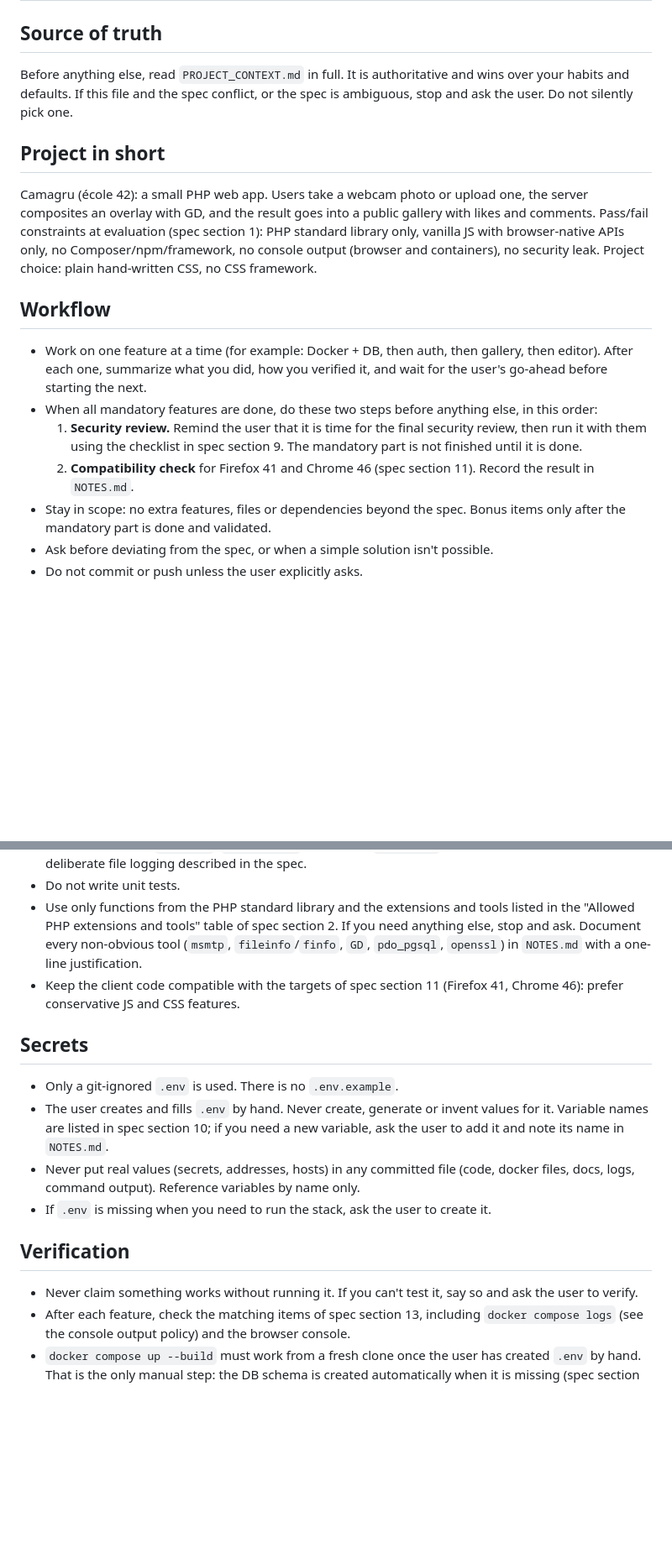
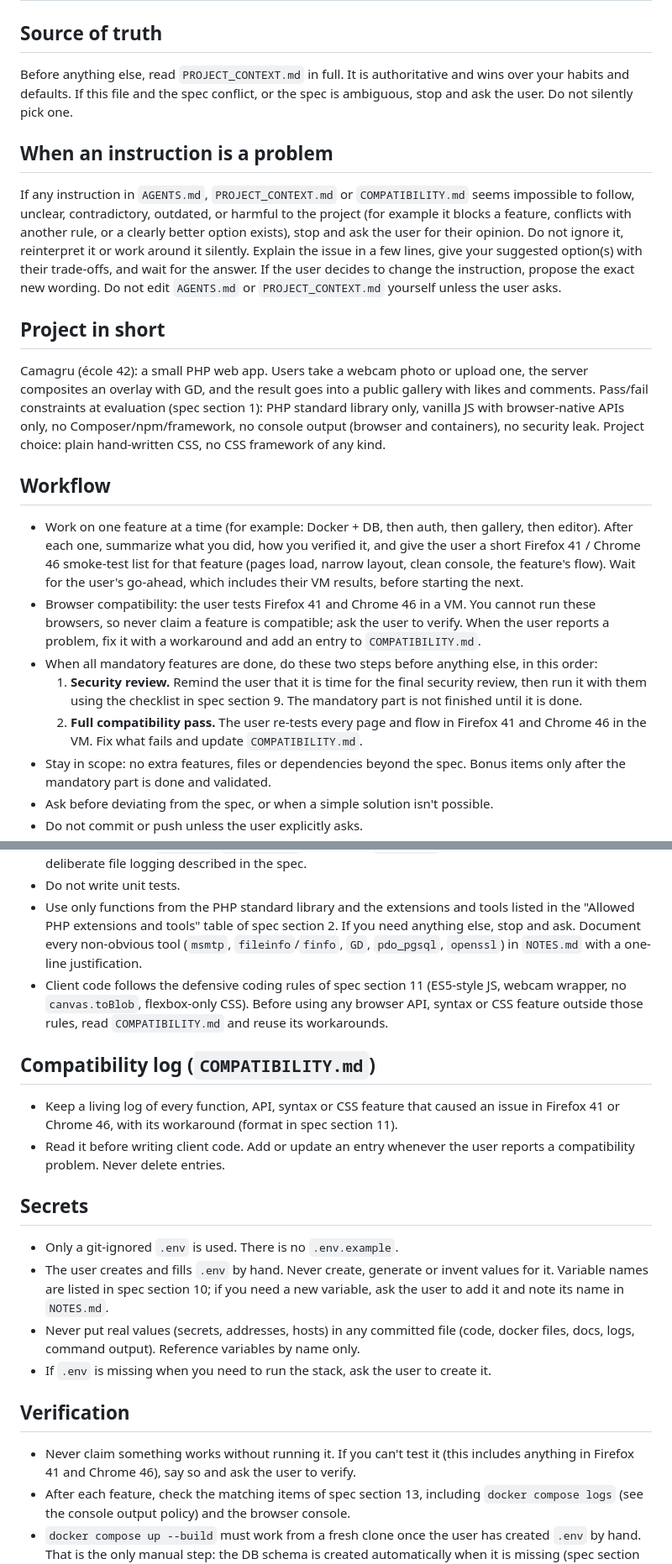
Before and after one commit to ValentinMalassigne/camagru, a Markdown page: AGENTS.md, 2 parts joined by grey strips. Shown at 84% size. Drawn GitHub-style; blank space fills up the shorter version.

```diff
--- a/AGENTS.md
+++ b/AGENTS.md
@@ -5,24 +5,38 @@ Before anything else, read `PROJECT_CONTEXT.md` in full. It is authoritative and
 habits and defaults. If this file and the spec conflict, or the spec is ambiguous,
 stop and ask the user. Do not silently pick one.
 
+## When an instruction is a problem
+If any instruction in `AGENTS.md`, `PROJECT_CONTEXT.md` or `COMPATIBILITY.md` seems
+impossible to follow, unclear, contradictory, outdated, or harmful to the project (for
+example it blocks a feature, conflicts with another rule, or a clearly better option
+exists), stop and ask the user for their opinion. Do not ignore it, reinterpret it or work
+around it silently. Explain the issue in a few lines, give your suggested option(s) with
+their trade-offs, and wait for the answer. If the user decides to change the instruction,
+propose the exact new wording. Do not edit `AGENTS.md` or `PROJECT_CONTEXT.md` yourself
+unless the user asks.
+
 ## Project in short
 Camagru (école 42): a small PHP web app. Users take a webcam photo or upload one, the
 server composites an overlay with GD, and the result goes into a public gallery with
 likes and comments. Pass/fail constraints at evaluation (spec section 1): PHP standard
 library only, vanilla JS with browser-native APIs only, no Composer/npm/framework,
 no console output (browser and containers), no security leak.
-Project choice: plain hand-written CSS, no CSS framework.
+Project choice: plain hand-written CSS, no CSS framework of any kind.
 
 ## Workflow
 - Work on one feature at a time (for example: Docker + DB, then auth, then gallery,
-  then editor). After each one, summarize what you did, how you verified it, and wait
-  for the user's go-ahead before starting the next.
+  then editor). After each one, summarize what you did, how you verified it, and give the user a short Firefox 41 / Chrome 46 smoke-test
+  list for that feature (pages load, narrow layout, clean console, the feature's flow).
+  Wait for the user's go-ahead, which includes their VM results, before starting the next.
+- Browser compatibility: the user tests Firefox 41 and Chrome 46 in a VM. You cannot run
+  these browsers, so never claim a feature is compatible; ask the user to verify. When the
+  user reports a problem, fix it with a workaround and add an entry to `COMPATIBILITY.md`.
 - When all mandatory features are done, do these two steps before anything else, in this order:
   1. **Security review.** Remind the user that it is time for the final security review,
      then run it with them using the checklist in spec section 9. The mandatory part is
      not finished until it is done.
-  2. **Compatibility check** for Firefox 41 and Chrome 46 (spec section 11). Record the
-     result in `NOTES.md`.
+  2. **Full compatibility pass.** The user re-tests every page and flow in Firefox 41 and
+     Chrome 46 in the VM. Fix what fails and update `COMPATIBILITY.md`.
 - Stay in scope: no extra features, files or dependencies beyond the spec. Bonus items
   only after the mandatory part is done and validated.
 - Ask before deviating from the spec, or when a simple solution isn't possible.
@@ -50,8 +64,15 @@ notices from our own code) is never accepted.
   the "Allowed PHP extensions and tools" table of spec section 2. If you need anything
   else, stop and ask. Document every non-obvious tool (`msmtp`, `fileinfo`/`finfo`, `GD`,
   `pdo_pgsql`, `openssl`) in `NOTES.md` with a one-line justification.
-- Keep the client code compatible with the targets of spec section 11 (Firefox 41,
-  Chrome 46): prefer conservative JS and CSS features.
+- Client code follows the defensive coding rules of spec section 11 (ES5-style JS, webcam
+  wrapper, no `canvas.toBlob`, flexbox-only CSS). Before using any browser API, syntax or
+  CSS feature outside those rules, read `COMPATIBILITY.md` and reuse its workarounds.
+
+## Compatibility log (`COMPATIBILITY.md`)
+- Keep a living log of every function, API, syntax or CSS feature that caused an issue in
+  Firefox 41 or Chrome 46, with its workaround (format in spec section 11).
+- Read it before writing client code. Add or update an entry whenever the user reports a
+  compatibility problem. Never delete entries.
 
 ## Secrets
 - Only a git-ignored `.env` is used. There is no `.env.example`.
@@ -63,8 +84,8 @@ notices from our own code) is never accepted.
 - If `.env` is missing when you need to run the stack, ask the user to create it.
 
 ## Verification
-- Never claim something works without running it. If you can't test it, say so and ask
-  the user to verify.
+- Never claim something works without running it. If you can't test it (this includes
+  anything in Firefox 41 and Chrome 46), say so and ask the user to verify.
 - After each feature, check the matching items of spec section 13, including
   `docker compose logs` (see the console output policy) and the browser console.
 - `docker compose up --build` must work from a fresh clone once the user has created
```
Also changed, not shown: COMPATIBILITY.md (added, +18 -0 lines), PROJECT_CONTEXT.md (+32 -9 lines).
